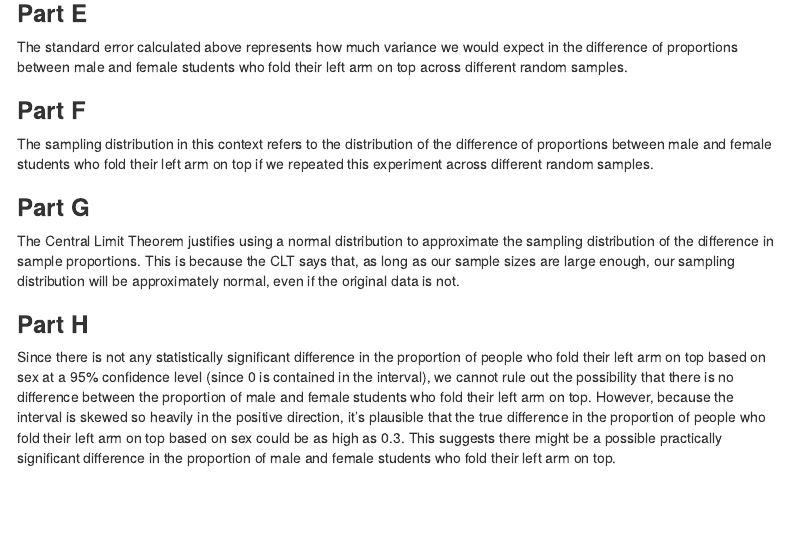
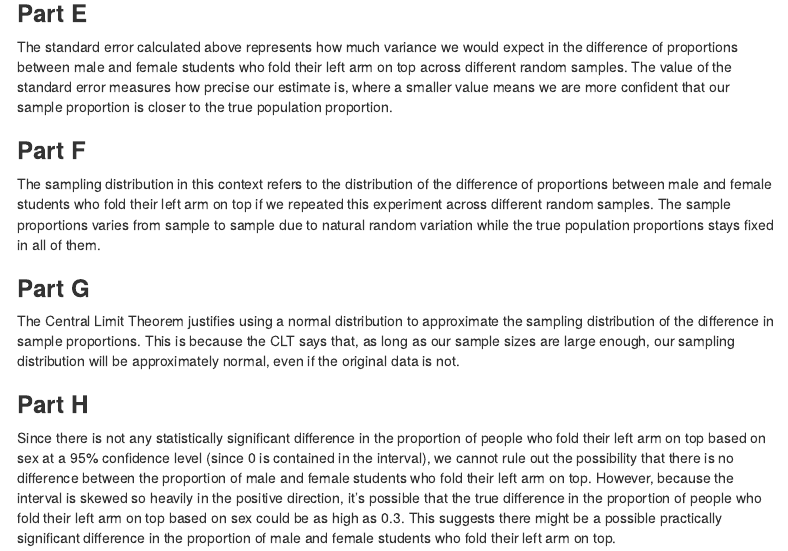
Before and after one commit to black-bird5/SDS315_HW7, an R Markdown document (SDS315_HW7.Rmd): the page in a window 1100 px wide, from 970 px down. Rendered offline with R 4.5, knitr and Pandoc, with nearby package versions; some code elsewhere in the file could not run offline; menus at the side of the page are left out.

Commit message:
SDS315_HW7.Rmd

```diff
--- a/SDS315_HW7.Rmd
+++ b/SDS315_HW7.Rmd
@@ -61,11 +61,11 @@ If we were to repeat this experiment a large number of times, then we would expe
 
 ### **Part E**
 
-The standard error calculated above represents how much variance we would expect in the difference of proportions between male and female students who fold their left arm on top across different random samples.
+The standard error calculated above represents how much variance we would expect in the difference of proportions between male and female students who fold their left arm on top across different random samples. The value of the standard error measures how precise our estimate is, where a smaller value means we are more confident that our sample proportion is closer to the true population proportion.
 
 ### **Part F**
 
-The sampling distribution in this context refers to the distribution of the difference of proportions between male and female students who fold their left arm on top if we repeated this experiment across different random samples.
+The sampling distribution in this context refers to the distribution of the difference of proportions between male and female students who fold their left arm on top if we repeated this experiment across different random samples. The sample proportions varies from sample to sample due to natural random variation while the true population proportions stays fixed in all of them.
 
 ### **Part G**
 
@@ -73,7 +73,7 @@ The Central Limit Theorem justifies using a normal distribution to approximate t
 
 ### **Part H**
 
-Since there is not any statistically significant difference in the proportion of people who fold their left arm on top based on sex at a 95% confidence level (since 0 is contained in the interval), we cannot rule out the possibility that there is no difference between the proportion of male and female students who fold their left arm on top. However, because the interval is skewed so heavily in the positive direction, it's plausible that the true difference in the proportion of people who fold their left arm on top based on sex could be as high as 0.3. This suggests there might be a possible practically significant difference in the proportion of male and female students who fold their left arm on top.
+Since there is not any statistically significant difference in the proportion of people who fold their left arm on top based on sex at a 95% confidence level (since 0 is contained in the interval), we cannot rule out the possibility that there is no difference between the proportion of male and female students who fold their left arm on top. However, because the interval is skewed so heavily in the positive direction, it's possible that the true difference in the proportion of people who fold their left arm on top based on sex could be as high as 0.3. This suggests there might be a possible practically significant difference in the proportion of male and female students who fold their left arm on top.
 
 ### **Part I**
 
```
